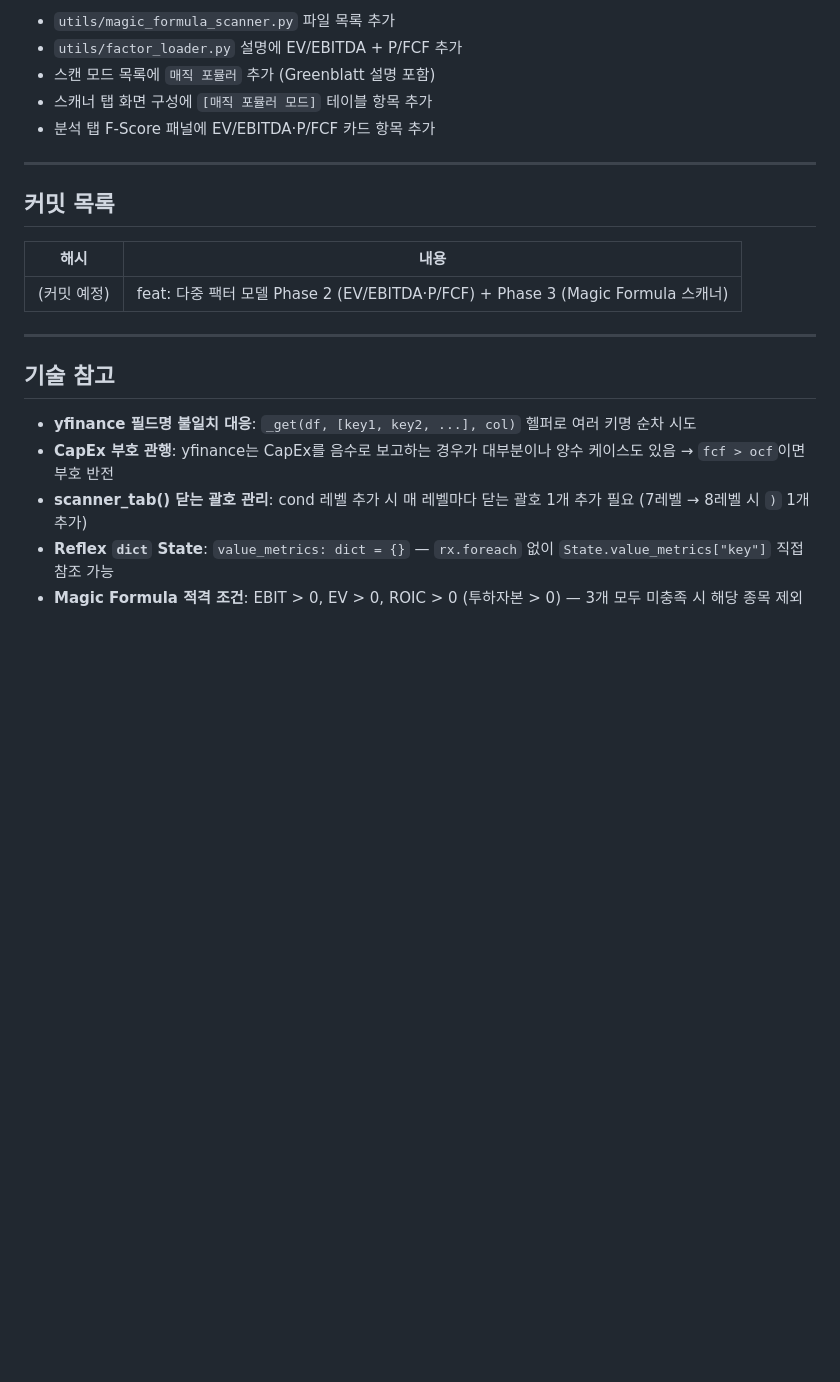
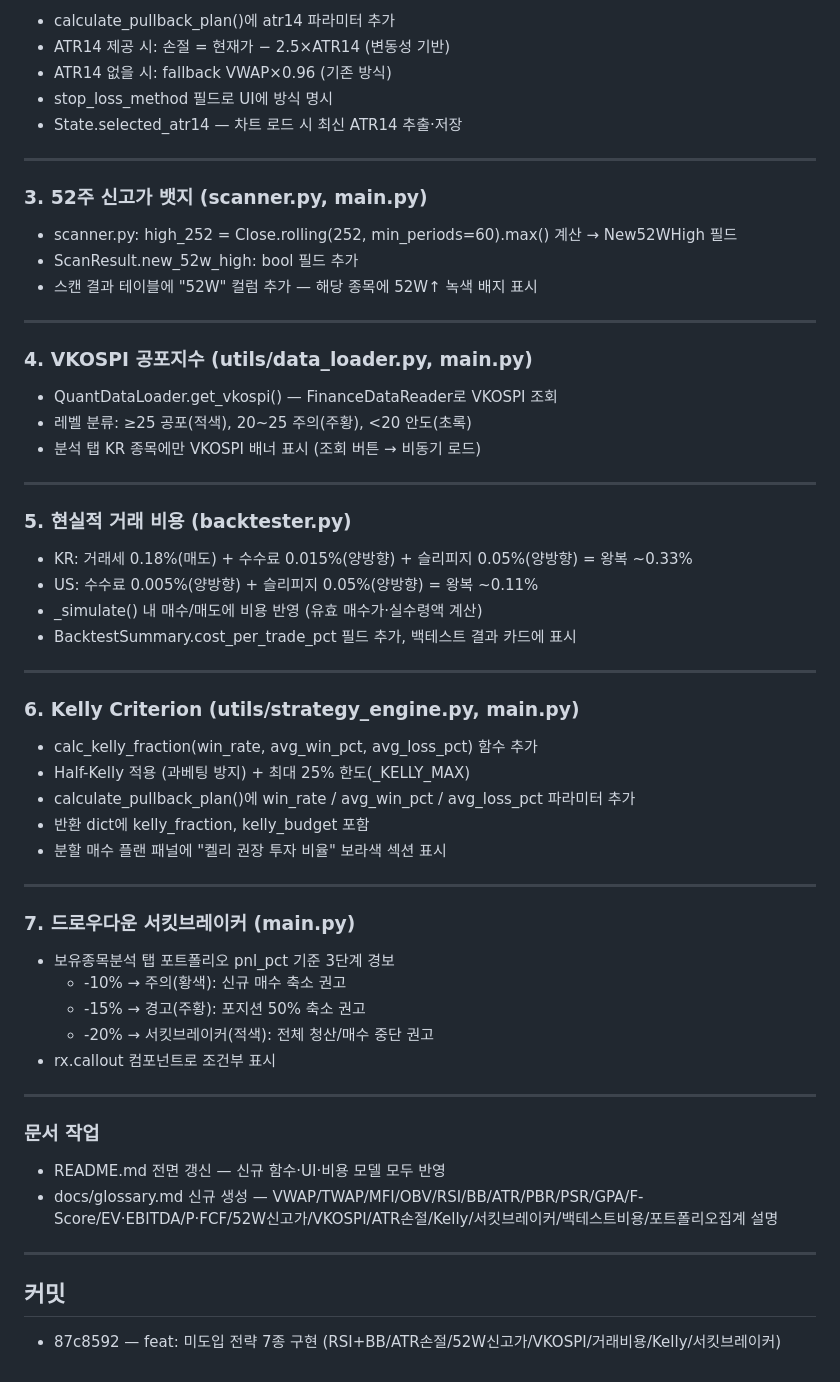
Before and after one commit to KyongpilTae-pixel/QuantMaster, a Markdown page: reports/2026-07-15.md, the part around one of its changes. Rendered like a GitHub page; blank space fills up the shorter version.

```diff
--- a/reports/2026-07-15.md
+++ b/reports/2026-07-15.md
@@ -78,24 +21,64 @@ rx.cond(pullback,
 
-- `utils/magic_formula_scanner.py` 파일 목록 추가
-- `utils/factor_loader.py` 설명에 EV/EBITDA + P/FCF 추가
-- 스캔 모드 목록에 `매직 포뮬러` 추가 (Greenblatt 설명 포함)
-- 스캐너 탭 화면 구성에 `[매직 포뮬러 모드]` 테이블 항목 추가
-- 분석 탭 F-Score 패널에 EV/EBITDA·P/FCF 카드 항목 추가
+- calculate_pullback_plan()에 atr14 파라미터 추가
+- ATR14 제공 시: 손절 = 현재가 − 2.5×ATR14 (변동성 기반)
+- ATR14 없을 시: fallback VWAP×0.96 (기존 방식)
+- stop_loss_method 필드로 UI에 방식 명시
+- State.selected_atr14 — 차트 로드 시 최신 ATR14 추출·저장
 
 ---
 
-## 커밋 목록
+### 3. 52주 신고가 뱃지 (scanner.py, main.py)
 
-| 해시 | 내용 |
-|------|------|
-| (커밋 예정) | feat: 다중 팩터 모델 Phase 2 (EV/EBITDA·P/FCF) + Phase 3 (Magic Formula 스캐너) |
+- scanner.py: high_252 = Close.rolling(252, min_periods=60).max() 계산 → New52WHigh 필드
+- ScanResult.new_52w_high: bool 필드 추가
+- 스캔 결과 테이블에 "52W" 컬럼 추가 — 해당 종목에 52W↑ 녹색 배지 표시
 
 ---
 
-## 기술 참고
+### 4. VKOSPI 공포지수 (utils/data_loader.py, main.py)
 
-- **yfinance 필드명 불일치 대응**: `_get(df, [key1, key2, ...], col)` 헬퍼로 여러 키명 순차 시도
-- **CapEx 부호 관행**: yfinance는 CapEx를 음수로 보고하는 경우가 대부분이나 양수 케이스도 있음 → `fcf > ocf`이면 부호 반전
-- **scanner_tab() 닫는 괄호 관리**: cond 레벨 추가 시 매 레벨마다 닫는 괄호 1개 추가 필요 (7레벨 → 8레벨 시 `)` 1개 추가)
-- **Reflex `dict` State**: `value_metrics: dict = {}` — `rx.foreach` 없이 `State.value_metrics["key"]` 직접 참조 가능
-- **Magic Formula 적격 조건**: EBIT > 0, EV > 0, ROIC > 0 (투하자본 > 0) — 3개 모두 미충족 시 해당 종목 제외
+- QuantDataLoader.get_vkospi() — FinanceDataReader로 VKOSPI 조회
+- 레벨 분류: ≥25 공포(적색), 20~25 주의(주황), <20 안도(초록)
+- 분석 탭 KR 종목에만 VKOSPI 배너 표시 (조회 버튼 → 비동기 로드)
+
+---
+
+### 5. 현실적 거래 비용 (backtester.py)
+
+- KR: 거래세 0.18%(매도) + 수수료 0.015%(양방향) + 슬리피지 0.05%(양방향) = 왕복 ~0.33%
+- US: 수수료 0.005%(양방향) + 슬리피지 0.05%(양방향) = 왕복 ~0.11%
+- _simulate() 내 매수/매도에 비용 반영 (유효 매수가·실수령액 계산)
+- BacktestSummary.cost_per_trade_pct 필드 추가, 백테스트 결과 카드에 표시
+
+---
+
+### 6. Kelly Criterion (utils/strategy_engine.py, main.py)
+
+- calc_kelly_fraction(win_rate, avg_win_pct, avg_loss_pct) 함수 추가
+- Half-Kelly 적용 (과베팅 방지) + 최대 25% 한도(_KELLY_MAX)
+- calculate_pullback_plan()에 win_rate / avg_win_pct / avg_loss_pct 파라미터 추가
+- 반환 dict에 kelly_fraction, kelly_budget 포함
+- 분할 매수 플랜 패널에 "켈리 권장 투자 비율" 보라색 섹션 표시
+
+---
+
+### 7. 드로우다운 서킷브레이커 (main.py)
+
+- 보유종목분석 탭 포트폴리오 pnl_pct 기준 3단계 경보
+  - -10% → 주의(황색): 신규 매수 축소 권고
+  - -15% → 경고(주황): 포지션 50% 축소 권고
+  - -20% → 서킷브레이커(적색): 전체 청산/매수 중단 권고
+- rx.callout 컴포넌트로 조건부 표시
+
+---
+
+### 문서 작업
+
+- README.md 전면 갱신 — 신규 함수·UI·비용 모델 모두 반영
+- docs/glossary.md 신규 생성 — VWAP/TWAP/MFI/OBV/RSI/BB/ATR/PBR/PSR/GPA/F-Score/EV·EBITDA/P·FCF/52W신고가/VKOSPI/ATR손절/Kelly/서킷브레이커/백테스트비용/포트폴리오집계 설명
+
+---
+
+## 커밋
+
+- 87c8592 — feat: 미도입 전략 7종 구현 (RSI+BB/ATR손절/52W신고가/VKOSPI/거래비용/Kelly/서킷브레이커)
```
Also changed, not shown: other parts of reports/2026-07-15.md (+9 -66 lines).
